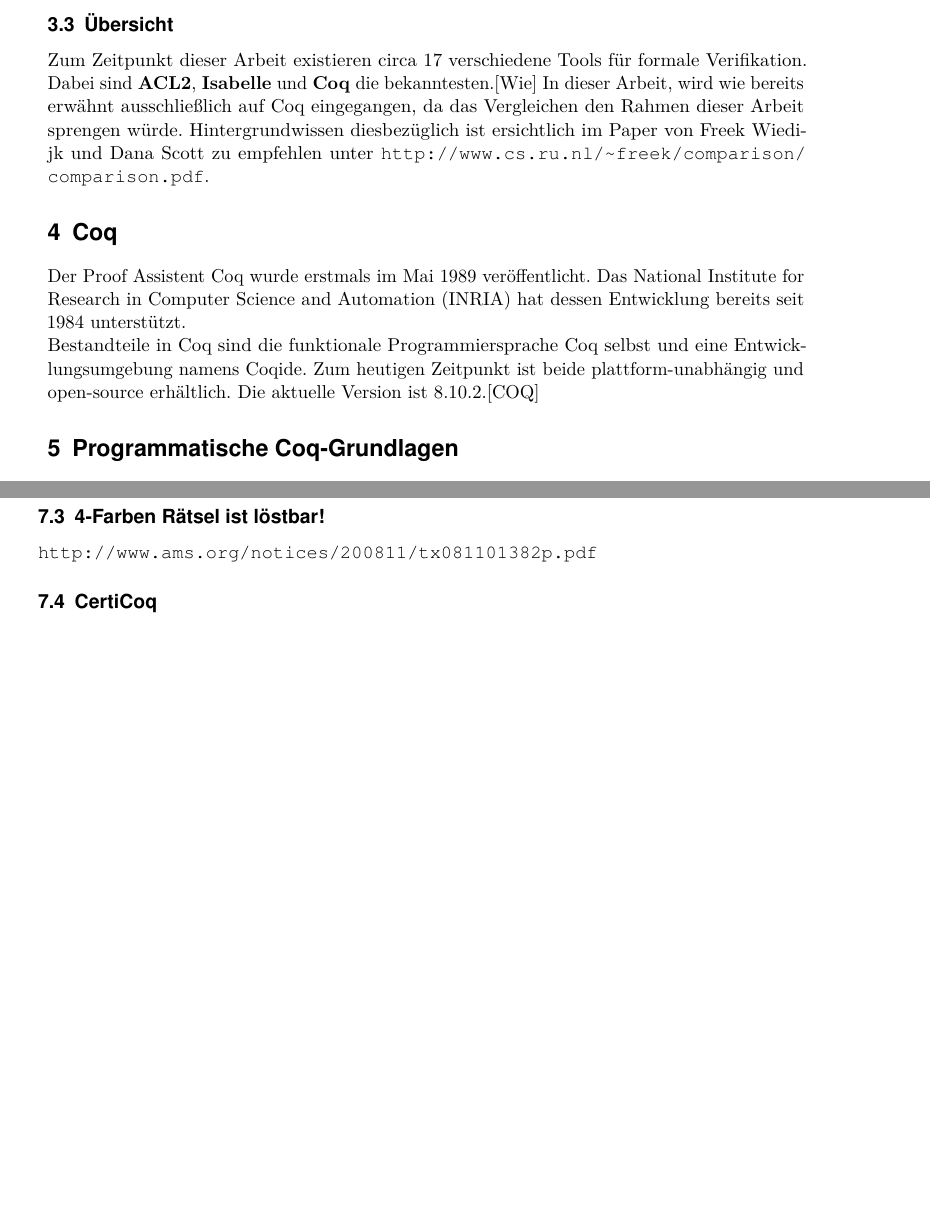
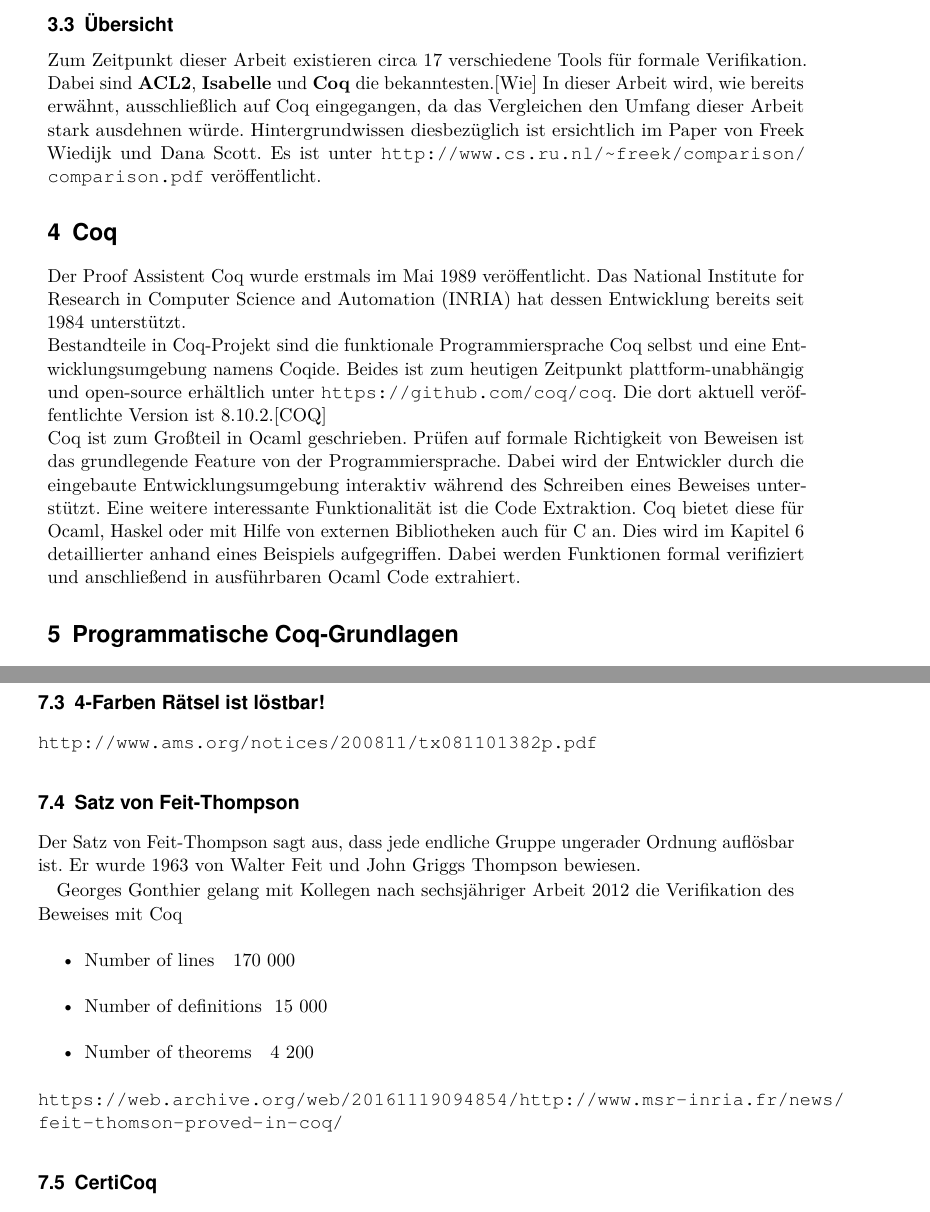
Before and after one commit to LukasKiederle/seminar-coq, a LaTeX thesis (vorlage-seminararbeiten-tex/thesis.tex, which reads vorlage-seminararbeiten-tex/chapters.tex): two parts of pages 7 and 18 of 20 before the commit and two parts of pages 7 and 18 of 21 after it, joined at a grey line, cut so that both start at the same text, the shorter picture padded with empty space. Compiled offline with pdfLaTeX.

Commit message:
added more stuff to coq chapter

```diff
--- a/vorlage-seminararbeiten-tex/chapters.tex
+++ b/vorlage-seminararbeiten-tex/chapters.tex
@@ -25,11 +25,12 @@
 
 \subsection{Übersicht}
 Zum Zeitpunkt dieser Arbeit existieren circa 17 verschiedene Tools für formale Verifikation. Dabei sind \textbf{ACL2}, \textbf{Isabelle} und \textbf{Coq} die bekanntesten.\cite{WIEDIJK01:FP}
-In dieser Arbeit, wird wie bereits erwähnt ausschließlich auf Coq eingegangen, da das Vergleichen den Rahmen dieser Arbeit sprengen würde. Hintergrundwissen diesbezüglich ist ersichtlich im Paper von Freek Wiedijk und Dana Scott zu empfehlen unter \url{http://www.cs.ru.nl/~freek/comparison/comparison.pdf}.
+In dieser Arbeit wird, wie bereits erwähnt, ausschließlich auf Coq eingegangen, da das Vergleichen den Umfang dieser Arbeit stark ausdehnen würde. Hintergrundwissen diesbezüglich ist ersichtlich im Paper von Freek Wiedijk und Dana Scott. Es ist unter \url{http://www.cs.ru.nl/~freek/comparison/comparison.pdf} veröffentlicht.
 
 \section{Coq}
 Der Proof Assistent Coq wurde erstmals im Mai 1989 veröffentlicht. Das National Institute for Research in Computer Science and Automation (INRIA) hat dessen Entwicklung bereits seit 1984 unterstützt. \\
-Bestandteile in Coq sind die funktionale Programmiersprache Coq selbst und eine Entwicklungsumgebung namens Coqide. Zum heutigen Zeitpunkt ist beide plattform-unabhängig und open-source erhältlich. Die aktuelle Version ist  8.10.2.\cite{COQ01:FV}
+Bestandteile in Coq-Projekt sind die funktionale Programmiersprache Coq selbst und eine Entwicklungsumgebung namens Coqide. Beides ist zum heutigen Zeitpunkt plattform-unabhängig und open-source erhältlich unter \url{https://github.com/coq/coq}. Die dort aktuell veröffentlichte Version ist 8.10.2.\cite{COQ01:FV}\\
+Coq ist zum Großteil in Ocaml geschrieben. Prüfen auf formale Richtigkeit von Beweisen ist das grundlegende Feature von der Programmiersprache. Dabei wird der Entwickler durch die eingebaute Entwicklungsumgebung interaktiv während des Schreiben eines Beweises unterstützt. Eine weitere interessante Funktionalität ist die Code Extraktion. Coq bietet diese für Ocaml, Haskel oder mit Hilfe von externen Bibliotheken auch für C an. Dies wird im Kapitel \ref{s:coq-and-code} detaillierter anhand eines Beispiels aufgegriffen. Dabei werden Funktionen formal verifiziert und anschließend in ausführbaren Ocaml Code extrahiert.
 
 \section{Programmatische Coq-Grundlagen}
 \begin{itemize}
@@ -402,6 +404,16 @@
 \url{https://github.com/jscert/jscert}
 \subsection{4-Farben Rätsel ist löstbar!}
 \url{http://www.ams.org/notices/200811/tx081101382p.pdf}
+\subsection{Satz von Feit-Thompson}
+Der Satz von Feit-Thompson sagt aus, dass jede endliche Gruppe ungerader Ordnung auflösbar ist. Er wurde 1963 von Walter Feit und John Griggs Thompson bewiesen.
+
+Georges Gonthier gelang mit Kollegen nach sechsjähriger Arbeit 2012 die Verifikation des Beweises mit Coq
+\begin{itemize}
+	\item Number of lines ~ 170 000
+	\item Number of definitions ~15 000
+	\item Number of theorems ~ 4 200
+\end{itemize}
+\url{https://web.archive.org/web/20161119094854/http://www.msr-inria.fr/news/feit-thomson-proved-in-coq/}
 \subsection{CertiCoq}
 \url{https://www.cs.princeton.edu/~appel/papers/certicoq-coqpl.pdf}
 
```
Also changed, not shown: vorlage-seminararbeiten-tex/thesis.pdf, vorlage-seminararbeiten-tex/chapters.tex (1 more changed lines).
